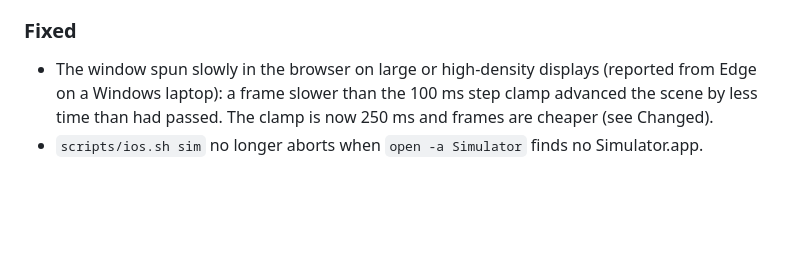
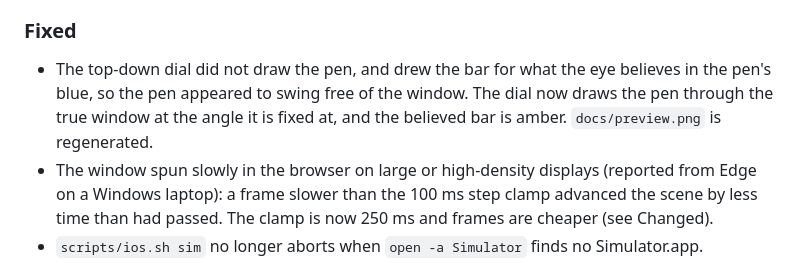
Before and after one commit to brucedombrowski/Ames-Window, a Markdown page: CHANGELOG.md, the part around the change. Drawn GitHub-style; blank space fills up the shorter version.

```diff
--- a/CHANGELOG.md
+++ b/CHANGELOG.md
@@ -77,6 +77,11 @@ No version has been released yet; everything is under Unreleased.
   claims a test fails when the column count changes, because none does.
 
 ### Fixed
+- The top-down dial did not draw the pen, and drew the bar for what the eye
+  believes in the pen's blue, so the pen appeared to swing free of the
+  window. The dial now draws the pen through the true window at the angle
+  it is fixed at, and the believed bar is amber. `docs/preview.png` is
+  regenerated.
 - The window spun slowly in the browser on large or high-density displays
   (reported from Edge on a Windows laptop): a frame slower than the 100 ms
   step clamp advanced the scene by less time than had passed. The clamp is
```
Also changed, not shown: README.md (+5 -3 lines), docs/preview.png, 2 other files.
